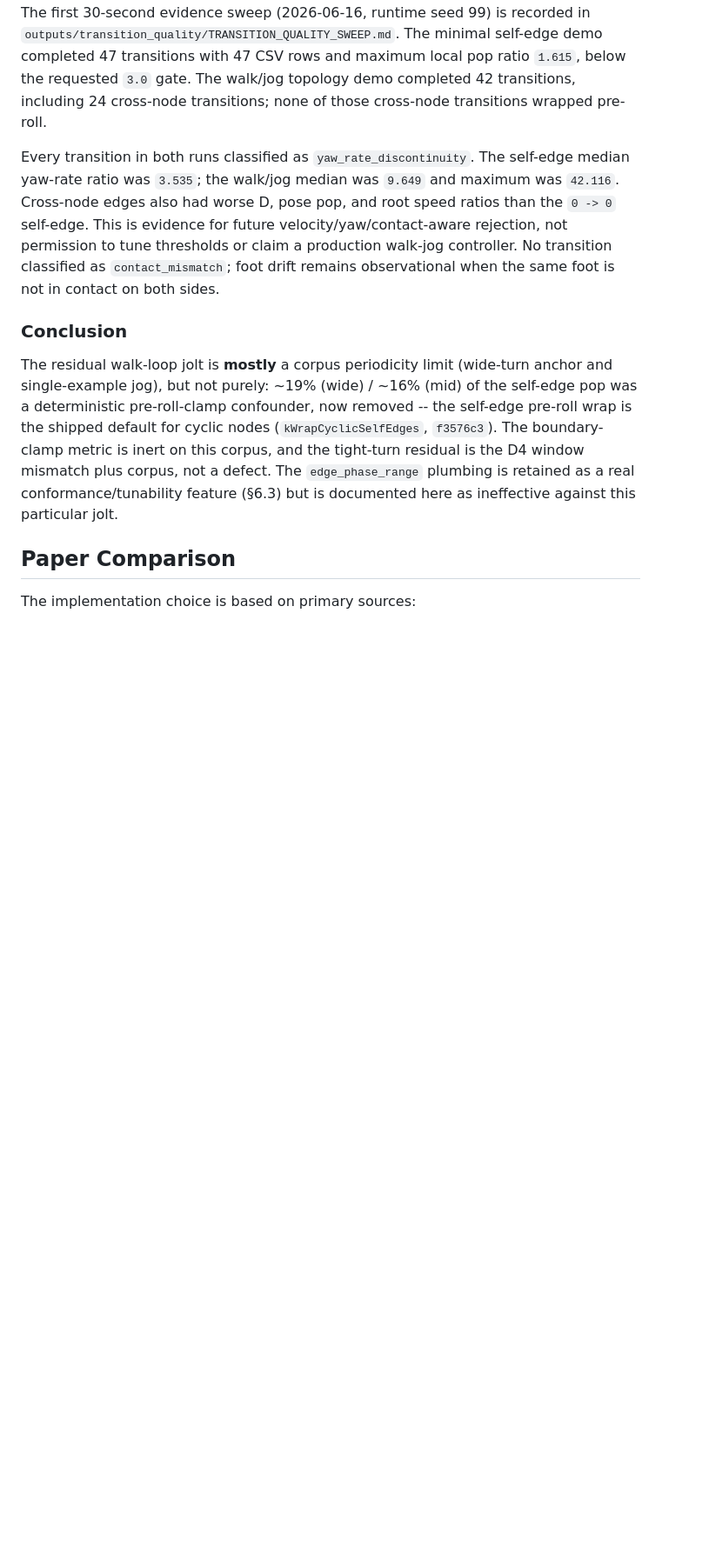
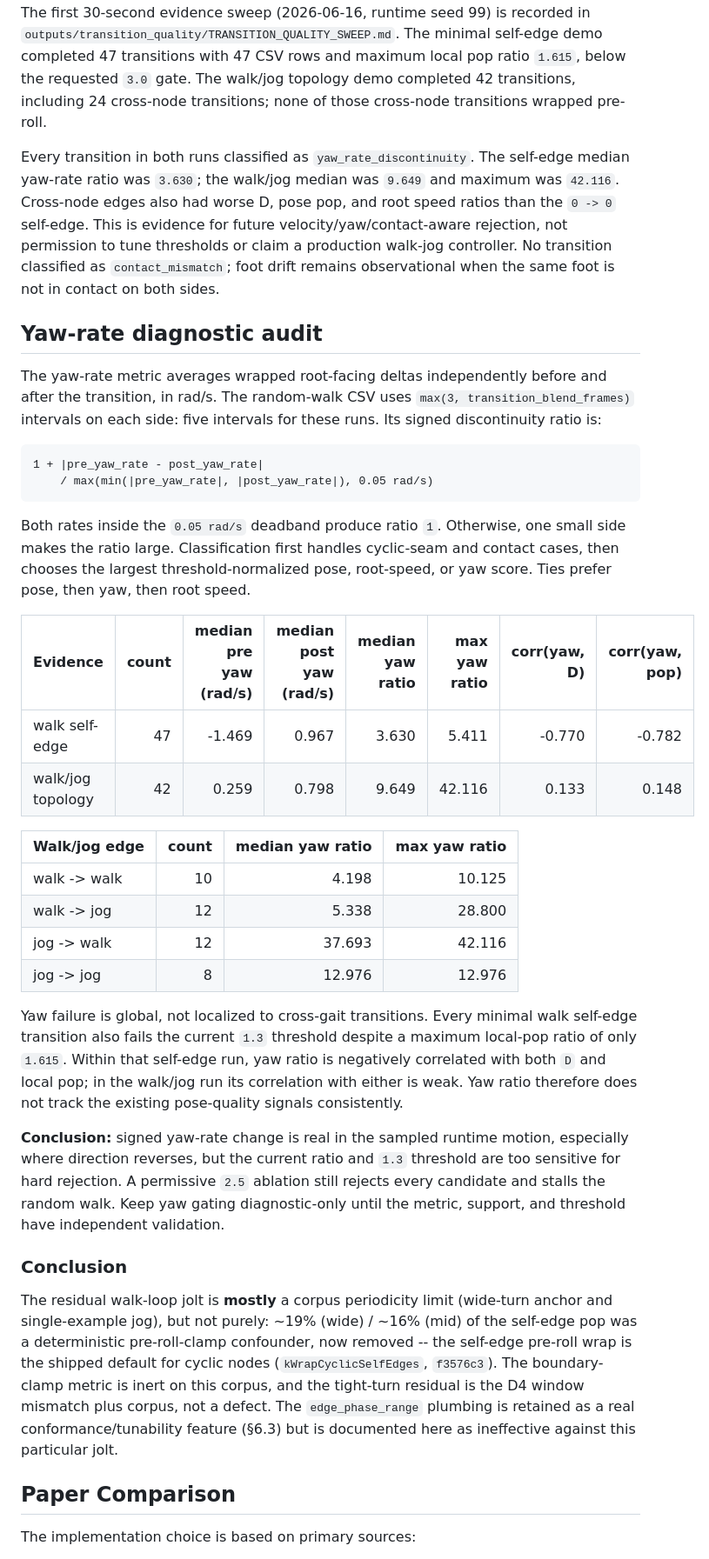
Before and after one commit to n01r1r/ParametricMotionGraphs, a Markdown page: docs/WALK_JOG_CONTINUITY.md, the part around the change. Shown at 87% size. Rendered like a GitHub page; blank space fills up the shorter version.

Commit message:
docs: record quality gate ablation

````diff
--- a/docs/WALK_JOG_CONTINUITY.md
+++ b/docs/WALK_JOG_CONTINUITY.md
@@ -222,13 +222,55 @@ demo completed 47 transitions with 47 CSV rows and maximum local pop ratio
 transitions wrapped pre-roll.
 
 Every transition in both runs classified as `yaw_rate_discontinuity`. The
-self-edge median yaw-rate ratio was `3.535`; the walk/jog median was `9.649`
+self-edge median yaw-rate ratio was `3.630`; the walk/jog median was `9.649`
 and maximum was `42.116`. Cross-node edges also had worse D, pose pop, and root
 speed ratios than the `0 -> 0` self-edge. This is evidence for future
 velocity/yaw/contact-aware rejection, not permission to tune thresholds or
 claim a production walk-jog controller. No transition classified as
 `contact_mismatch`; foot drift remains observational when the same foot is not
 in contact on both sides.
+
+## Yaw-rate diagnostic audit
+
+The yaw-rate metric averages wrapped root-facing deltas independently before
+and after the transition, in rad/s. The random-walk CSV uses
+`max(3, transition_blend_frames)` intervals on each side: five intervals for
+these runs. Its signed discontinuity ratio is:
+
+```text
+1 + |pre_yaw_rate - post_yaw_rate|
+    / max(min(|pre_yaw_rate|, |post_yaw_rate|), 0.05 rad/s)
+```
+
+Both rates inside the `0.05 rad/s` deadband produce ratio `1`. Otherwise, one
+small side makes the ratio large. Classification first handles cyclic-seam and
+contact cases, then chooses the largest threshold-normalized pose, root-speed,
+or yaw score. Ties prefer pose, then yaw, then root speed.
+
+| Evidence | count | median pre yaw (rad/s) | median post yaw (rad/s) | median yaw ratio | max yaw ratio | corr(yaw, D) | corr(yaw, pop) |
+|---|---:|---:|---:|---:|---:|---:|---:|
+| walk self-edge | 47 | -1.469 | 0.967 | 3.630 | 5.411 | -0.770 | -0.782 |
+| walk/jog topology | 42 | 0.259 | 0.798 | 9.649 | 42.116 | 0.133 | 0.148 |
+
+| Walk/jog edge | count | median yaw ratio | max yaw ratio |
+|---|---:|---:|---:|
+| walk -> walk | 10 | 4.198 | 10.125 |
+| walk -> jog | 12 | 5.338 | 28.800 |
+| jog -> walk | 12 | 37.693 | 42.116 |
+| jog -> jog | 8 | 12.976 | 12.976 |
+
+Yaw failure is global, not localized to cross-gait transitions. Every minimal
+walk self-edge transition also fails the current `1.3` threshold despite a
+maximum local-pop ratio of only `1.615`. Within that self-edge run, yaw ratio is
+negatively correlated with both `D` and local pop; in the walk/jog run its
+correlation with either is weak. Yaw ratio therefore does not track the existing
+pose-quality signals consistently.
+
+**Conclusion:** signed yaw-rate change is real in the sampled runtime motion,
+especially where direction reverses, but the current ratio and `1.3` threshold
+are too sensitive for hard rejection. A permissive `2.5` ablation still rejects
+every candidate and stalls the random walk. Keep yaw gating diagnostic-only
+until the metric, support, and threshold have independent validation.
 
 ### Conclusion
 
````
Also changed, not shown: docs/DESIGN.md (+8 -0 lines), docs/PAPER_CONFORMANCE.md (+5 -1 lines).
